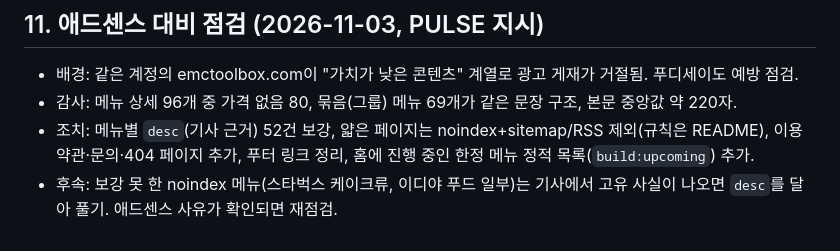
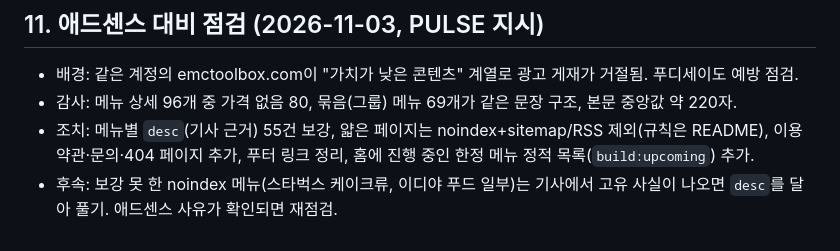
Before and after one commit to AIDev-summer/Foodyssey, a Markdown page: HANDOFF.md, the part around the change. Rendered like a GitHub page.

Commit message:
HANDOFF 수치 보정

```diff
--- a/HANDOFF.md
+++ b/HANDOFF.md
@@ -106,5 +106,5 @@
 
 - 배경: 같은 계정의 emctoolbox.com이 "가치가 낮은 콘텐츠" 계열로 광고 게재가 거절됨. 푸디세이도 예방 점검.
 - 감사: 메뉴 상세 96개 중 가격 없음 80, 묶음(그룹) 메뉴 69개가 같은 문장 구조, 본문 중앙값 약 220자.
-- 조치: 메뉴별 `desc`(기사 근거) 52건 보강, 얇은 페이지는 noindex+sitemap/RSS 제외(규칙은 README), 이용약관·문의·404 페이지 추가, 푸터 링크 정리, 홈에 진행 중인 한정 메뉴 정적 목록(`build:upcoming`) 추가.
+- 조치: 메뉴별 `desc`(기사 근거) 55건 보강, 얇은 페이지는 noindex+sitemap/RSS 제외(규칙은 README), 이용약관·문의·404 페이지 추가, 푸터 링크 정리, 홈에 진행 중인 한정 메뉴 정적 목록(`build:upcoming`) 추가.
 - 후속: 보강 못 한 noindex 메뉴(스타벅스 케이크류, 이디야 푸드 일부)는 기사에서 고유 사실이 나오면 `desc`를 달아 풀기. 애드센스 사유가 확인되면 재점검.
```
